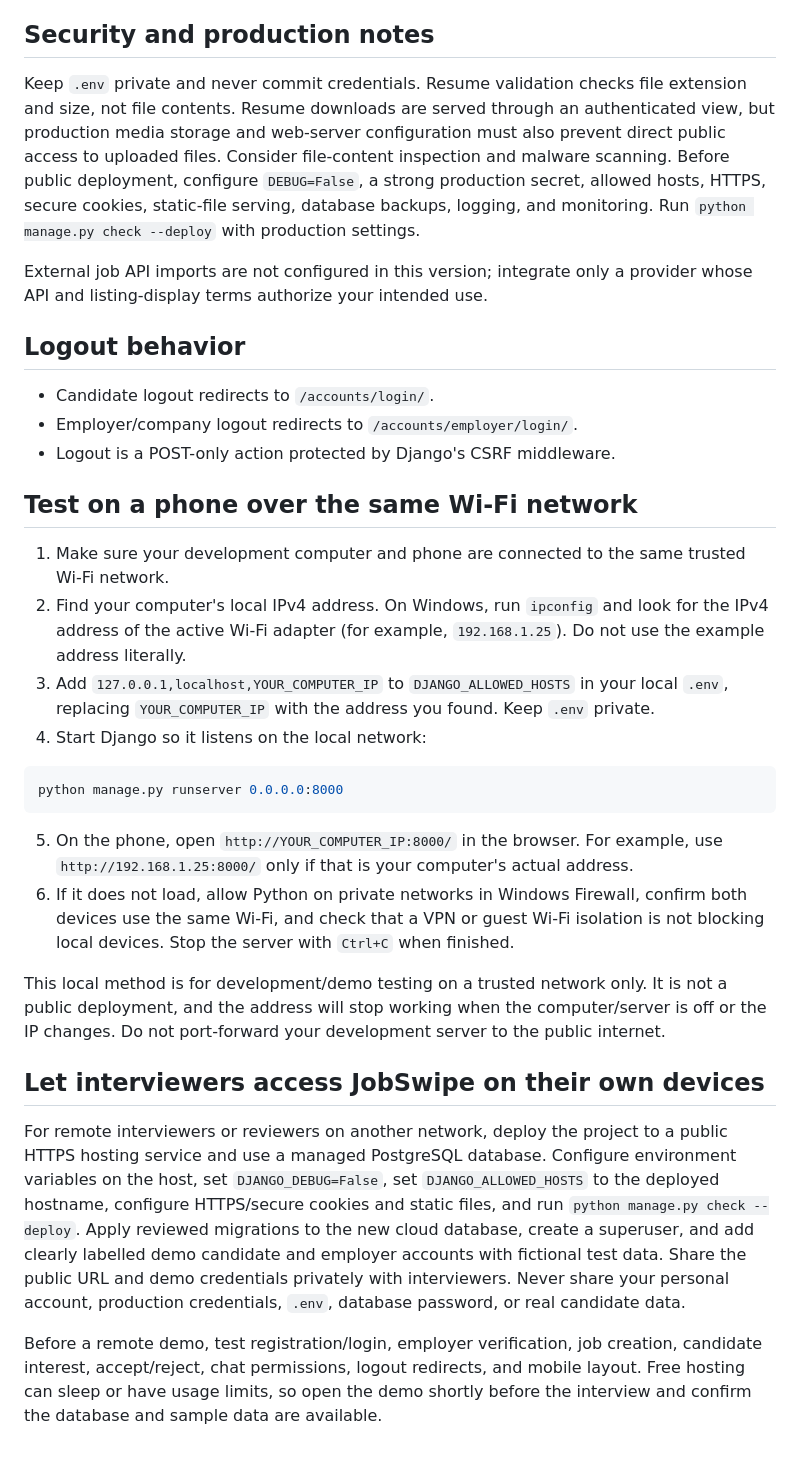
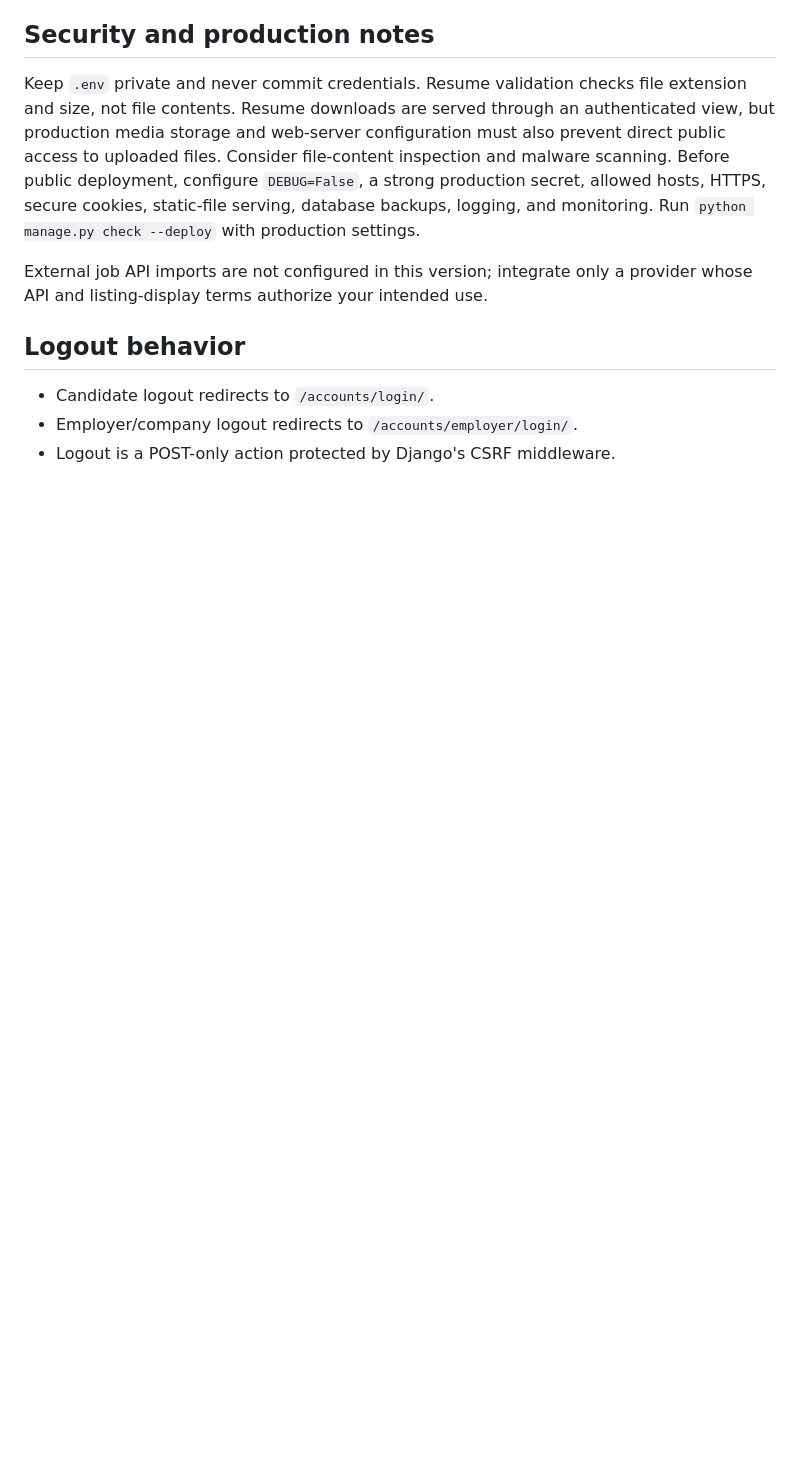
Before and after one commit to raghuk5/JobSwipe, a Markdown page: README.md, the part around the change. GitHub-like rendering; blank space fills up the shorter version.

````diff
--- a/README.md
+++ b/README.md
@@ -66,25 +66,3 @@ External job API imports are not configured in this version; integrate only a pr
 - Candidate logout redirects to `/accounts/login/`.
 - Employer/company logout redirects to `/accounts/employer/login/`.
 - Logout is a POST-only action protected by Django's CSRF middleware.
-
-## Test on a phone over the same Wi-Fi network
-
-1. Make sure your development computer and phone are connected to the same trusted Wi-Fi network.
-2. Find your computer's local IPv4 address. On Windows, run `ipconfig` and look for the IPv4 address of the active Wi-Fi adapter (for example, `192.168.1.25`). Do not use the example address literally.
-3. Add `127.0.0.1,localhost,YOUR_COMPUTER_IP` to `DJANGO_ALLOWED_HOSTS` in your local `.env`, replacing `YOUR_COMPUTER_IP` with the address you found. Keep `.env` private.
-4. Start Django so it listens on the local network:
-
-```bash
-python manage.py runserver 0.0.0.0:8000
-```
-
-5. On the phone, open `http://YOUR_COMPUTER_IP:8000/` in the browser. For example, use `http://192.168.1.25:8000/` only if that is your computer's actual address.
-6. If it does not load, allow Python on private networks in Windows Firewall, confirm both devices use the same Wi-Fi, and check that a VPN or guest Wi-Fi isolation is not blocking local devices. Stop the server with `Ctrl+C` when finished.
-
-This local method is for development/demo testing on a trusted network only. It is not a public deployment, and the address will stop working when the computer/server is off or the IP changes. Do not port-forward your development server to the public internet.
-
-## Let interviewers access JobSwipe on their own devices
-
-For remote interviewers or reviewers on another network, deploy the project to a public HTTPS hosting service and use a managed PostgreSQL database. Configure environment variables on the host, set `DJANGO_DEBUG=False`, set `DJANGO_ALLOWED_HOSTS` to the deployed hostname, configure HTTPS/secure cookies and static files, and run `python manage.py check --deploy`. Apply reviewed migrations to the new cloud database, create a superuser, and add clearly labelled demo candidate and employer accounts with fictional test data. Share the public URL and demo credentials privately with interviewers. Never share your personal account, production credentials, `.env`, database password, or real candidate data.
-
-Before a remote demo, test registration/login, employer verification, job creation, candidate interest, accept/reject, chat permissions, logout redirects, and mobile layout. Free hosting can sleep or have usage limits, so open the demo shortly before the interview and confirm the database and sample data are available.
````
